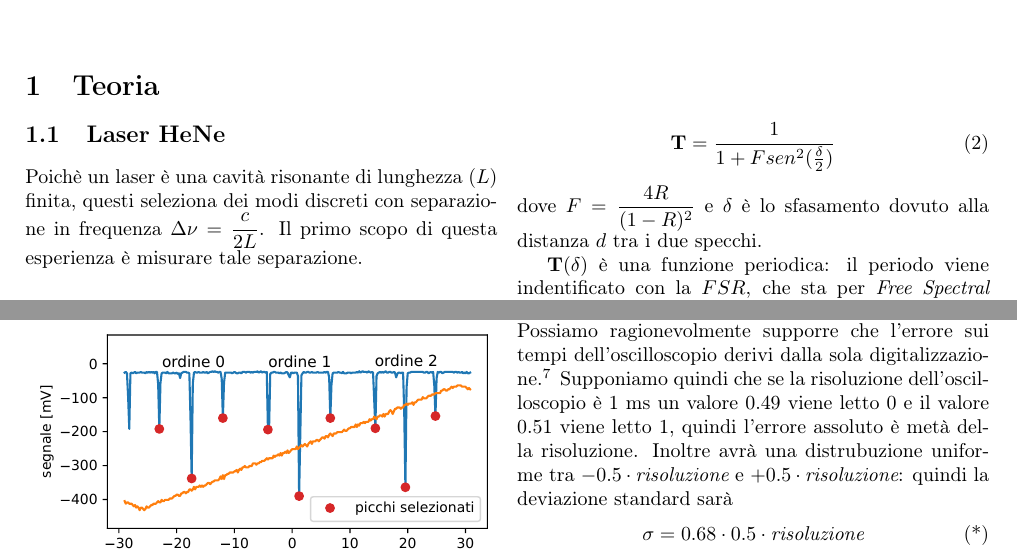
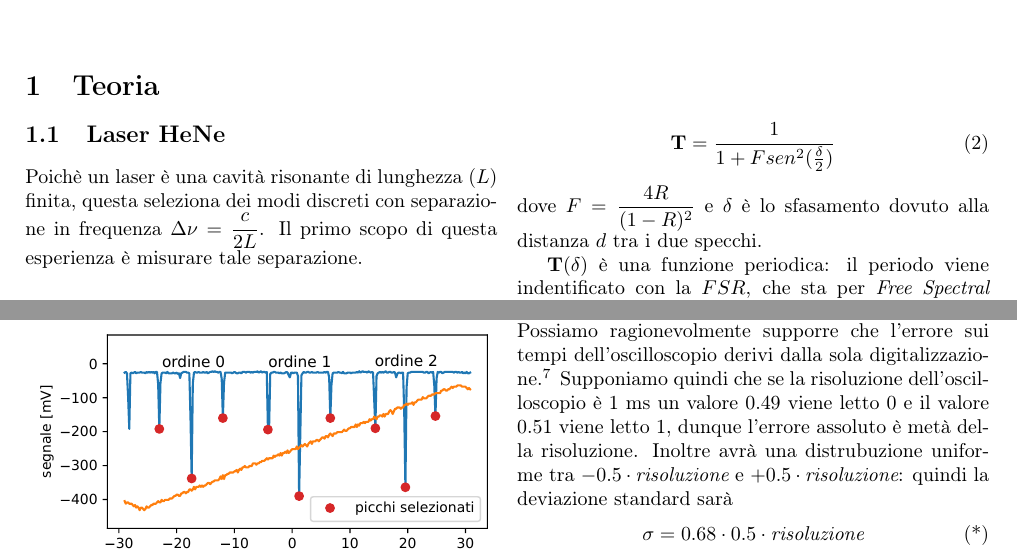
Before and after one commit to albord95/Relazioni-Lab, a LaTeX paper (Analizzatore-di-spettro/analizzatore-spettro.tex): two parts of pages 1 and 5 of 12, joined at a grey line, cut so that both start at the same text. Compiled offline with pdfLaTeX; the source files are stored in an older character set and shown here as Unicode.

Commit message:
analizzatore-spettro letto

```diff
--- a/Analizzatore-di-spettro/analizzatore-spettro.tex
+++ b/Analizzatore-di-spettro/analizzatore-spettro.tex
@@ -42,7 +42,7 @@
 
 \subsection{Laser HeNe}
 
-Poichè un laser è una cavità risonante di lunghezza ($L$) finita, questi seleziona dei modi discreti con separazione in frequenza $\Delta \nu = \dfrac{c}{2L}$. Il primo scopo di questa esperienza è misurare tale separazione.
+Poichè un laser è una cavità risonante di lunghezza ($L$) finita, questa seleziona dei modi discreti con separazione in frequenza $\Delta \nu = \dfrac{c}{2L}$. Il primo scopo di questa esperienza è misurare tale separazione.
 
 \subsection{Interferometro di Fabry-Pérot}
 
@@ -189,7 +189,7 @@ ed è compatibile con 0 entro poco più di 2 sigma (p\_value = 3 \%). La differe
 \subsubsection{Discussione degli errori}
 
 La compatibilità tra $\Delta\nu_{12}$ e $\Delta\nu_{23}$ e con $\Delta\nu_{nominale}$ dipende fortemente dalla scelta degli errori utilizzati per i fit di Figura \ref{fig:24fit}. Un fit di minimi quadrati ha senso se gli errori sulle $y$ sono delle deviazioni standard.\\
-Possiamo ragionevolmente supporre che l'errore sui tempi dell'oscilloscopio derivi dalla sola digitalizzazione.\footnote{Il datasheet dell'oscilloscopio indica una risoluzione precisa fino a 0.4 ns, quindi la supposizione fatta è ragionevole poiché per le frequenze da noi utilizzate la digitalizzazione è $0.2 \div 0.4$ ms.} Supponiamo quindi che se la risoluzione dell'oscilloscopio è 1 ms un valore 0.49 viene letto 0 e il valore 0.51 viene letto 1, quindi l'errore assoluto è metà della risoluzione. Inoltre avrà una distrubuzione uniforme tra $- 0.5\cdot \textit{risoluzione}$ e $+ 0.5\cdot \textit{risoluzione}$: quindi la deviazione standard sarà
+Possiamo ragionevolmente supporre che l'errore sui tempi dell'oscilloscopio derivi dalla sola digitalizzazione.\footnote{Il datasheet dell'oscilloscopio indica una risoluzione precisa fino a 0.4 ns, quindi la supposizione fatta è ragionevole poiché per le frequenze da noi utilizzate la digitalizzazione è $0.2 \div 0.4$ ms.} Supponiamo quindi che se la risoluzione dell'oscilloscopio è 1 ms un valore 0.49 viene letto 0 e il valore 0.51 viene letto 1, dunque l'errore assoluto è metà della risoluzione. Inoltre avrà una distrubuzione uniforme tra $- 0.5\cdot \textit{risoluzione}$ e $+ 0.5\cdot \textit{risoluzione}$: quindi la deviazione standard sarà
 \begin{equation}
 	\tag{*}
 	\sigma = 0.68 \cdot 0.5\cdot \textit{risoluzione}
```
Also changed, not shown: 1 other file.
